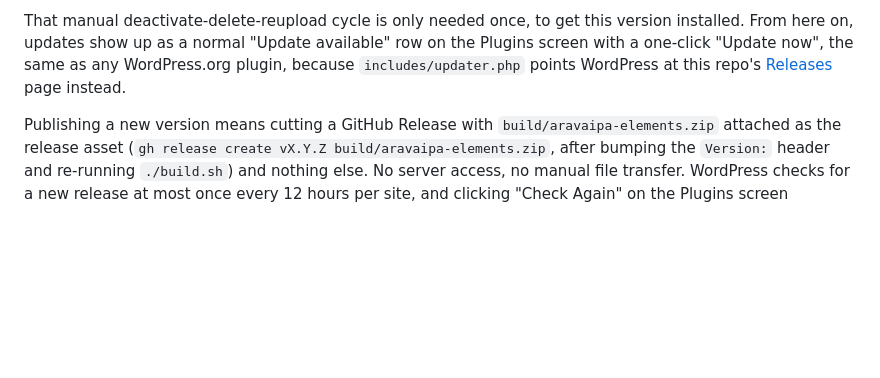
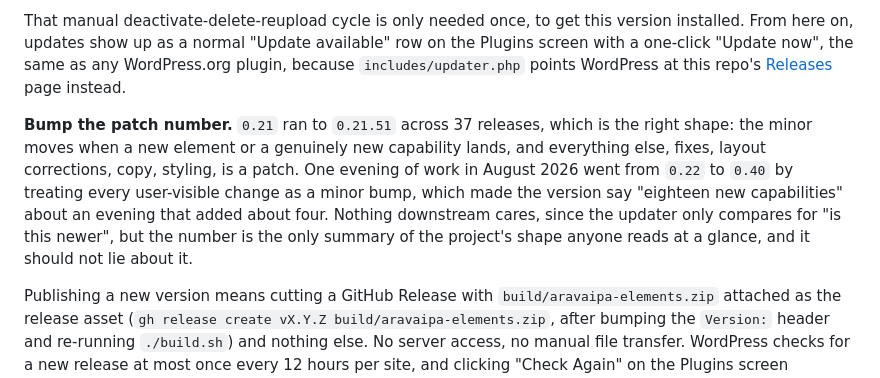
Before and after one commit to dead-reckoning-labs/aravaipa-wp-elements, a Markdown page: README.md, the part around the change. GitHub-like rendering; blank space fills up the shorter version.

Commit message:
Write down the versioning convention I drifted off (#110)
Jamil noticed the version was climbing fast and asked why, given the third
number could keep going for a long time. He is right, and the project's own
history says so: 0.21 shipped 37 releases and ran to 0.21.51, then one
evening went 0.22 to 0.40 because I started bumping the minor for every
user-visible change rather than for new capabilities.

That was drift, not a rule, and there was no rule written down to drift
from. There is now. The minor moves for a new element or a genuinely new
capability; fixes, layout corrections, copy and styling are patches.

Nothing downstream cares either way, since the updater only compares for
"is this newer". But the version is the only summary of the project's shape
anyone reads at a glance, and eighteen minor bumps described an evening that
added about four real capabilities.

Co-authored-by: Vaip Daddi <vaip@deadreckoninglabs.com>
Co-authored-by: Claude Opus 5 <noreply@anthropic.com>

```diff
--- a/README.md
+++ b/README.md
@@ -293,6 +293,8 @@ Uploading over an install that is still present gives you two copies, not one: W
 
 That manual deactivate-delete-reupload cycle is only needed once, to get this version installed. From here on, updates show up as a normal "Update available" row on the Plugins screen with a one-click "Update now", the same as any WordPress.org plugin, because `includes/updater.php` points WordPress at this repo's [Releases](https://github.com/dead-reckoning-labs/aravaipa-wp-elements/releases) page instead.
 
+**Bump the patch number.** `0.21` ran to `0.21.51` across 37 releases, which is the right shape: the minor moves when a new element or a genuinely new capability lands, and everything else, fixes, layout corrections, copy, styling, is a patch. One evening of work in August 2026 went from `0.22` to `0.40` by treating every user-visible change as a minor bump, which made the version say "eighteen new capabilities" about an evening that added about four. Nothing downstream cares, since the updater only compares for "is this newer", but the number is the only summary of the project's shape anyone reads at a glance, and it should not lie about it.
+
 Publishing a new version means cutting a GitHub Release with `build/aravaipa-elements.zip` attached as the release asset (`gh release create vX.Y.Z build/aravaipa-elements.zip`, after bumping the `Version:` header and re-running `./build.sh`) and nothing else. No server access, no manual file transfer. WordPress checks for a new release at most once every 12 hours per site, and clicking "Check Again" on the Plugins screen bypasses that and checks immediately.
 
 This is also why the repo is public: WordPress's background update check runs on cron, with no admin session and nowhere to put a credential, so it has to be able to read the releases API anonymously. There's nothing in this repo that needs to be private (checked before flipping it: no keys, no tokens, nothing beyond the plugin code and aravaiparunning.com's own already-public URLs).
```
